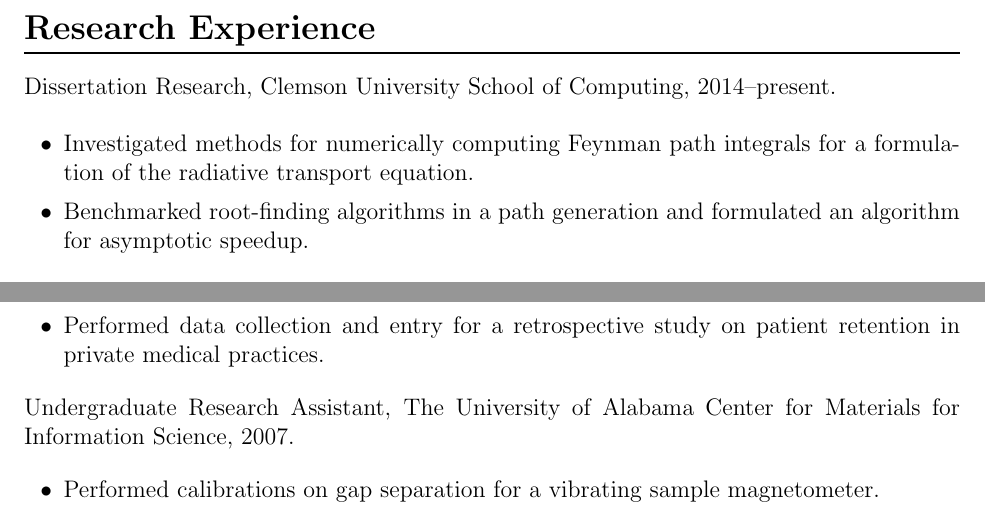
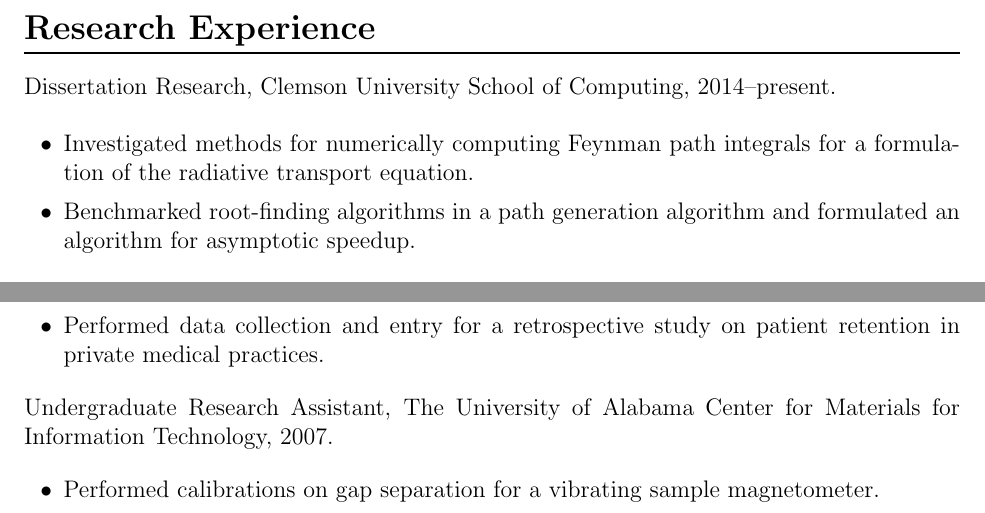
Before and after one commit to OEP/resume, a LaTeX CV (cv.tex): two parts of pages 1 and 2 of 4, joined at a grey line, cut so that both start at the same text. Compiled offline with pdfLaTeX.

Commit message:
fix a few small errors
* Correct MINT Center name
* Small formatting issues

```diff
--- a/cv.tex
+++ b/cv.tex
@@ -42,16 +42,16 @@
 \begin{itemize}
   \item Investigated methods for numerically computing Feynman path integrals
         for a formulation of the radiative transport equation.
-  \item Benchmarked root-finding algorithms in a path generation and formulated
-        an algorithm for asymptotic speedup.
+  \item Benchmarked root-finding algorithms in a path generation algorithm and
+        formulated an algorithm for asymptotic speedup.
 \end{itemize}
 
 Directed Projects, Clemson University School of Computing, Summer 2013.
 
 \begin{itemize}
   \item Developed a node-based, rendering engine-agnostic plug-in for Blender
-        for resolution independent volume modeling and grid computation using Python
-        and SWIG.
+        for resolution independent volume modeling and grid computation using
+        Python and SWIG.
 \end{itemize}
 
 Graduate Research Assistant, The University of Alabama Computer Science
@@ -73,7 +73,7 @@
 \end{itemize}
 
 Undergraduate Research Assistant, The University of Alabama Center for
-Materials for Information Science, 2007.
+Materials for Information Technology, 2007.
 
 \begin{itemize}
   \item Performed calibrations on gap separation for a vibrating sample
```
Also changed, not shown: cv.tex (2 more changed lines).
